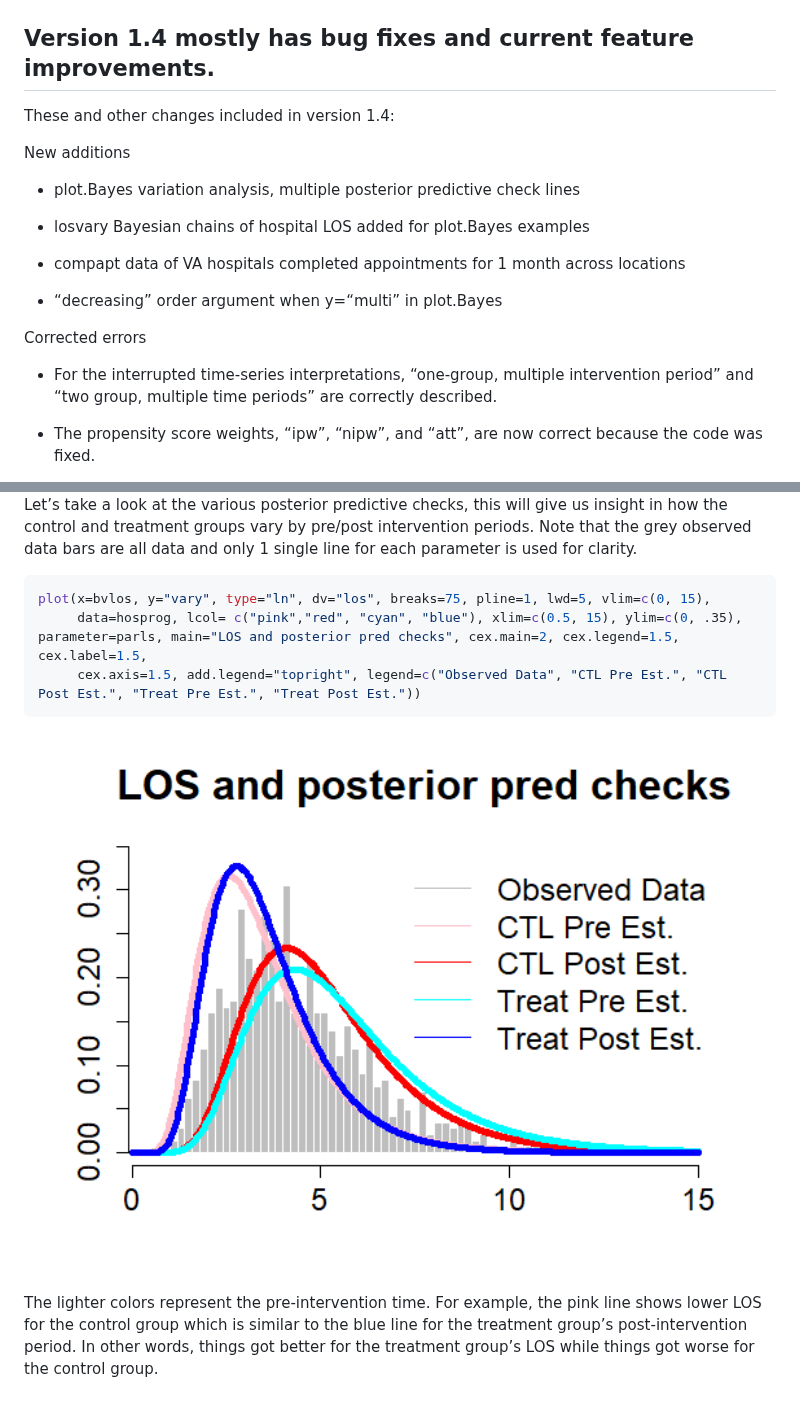
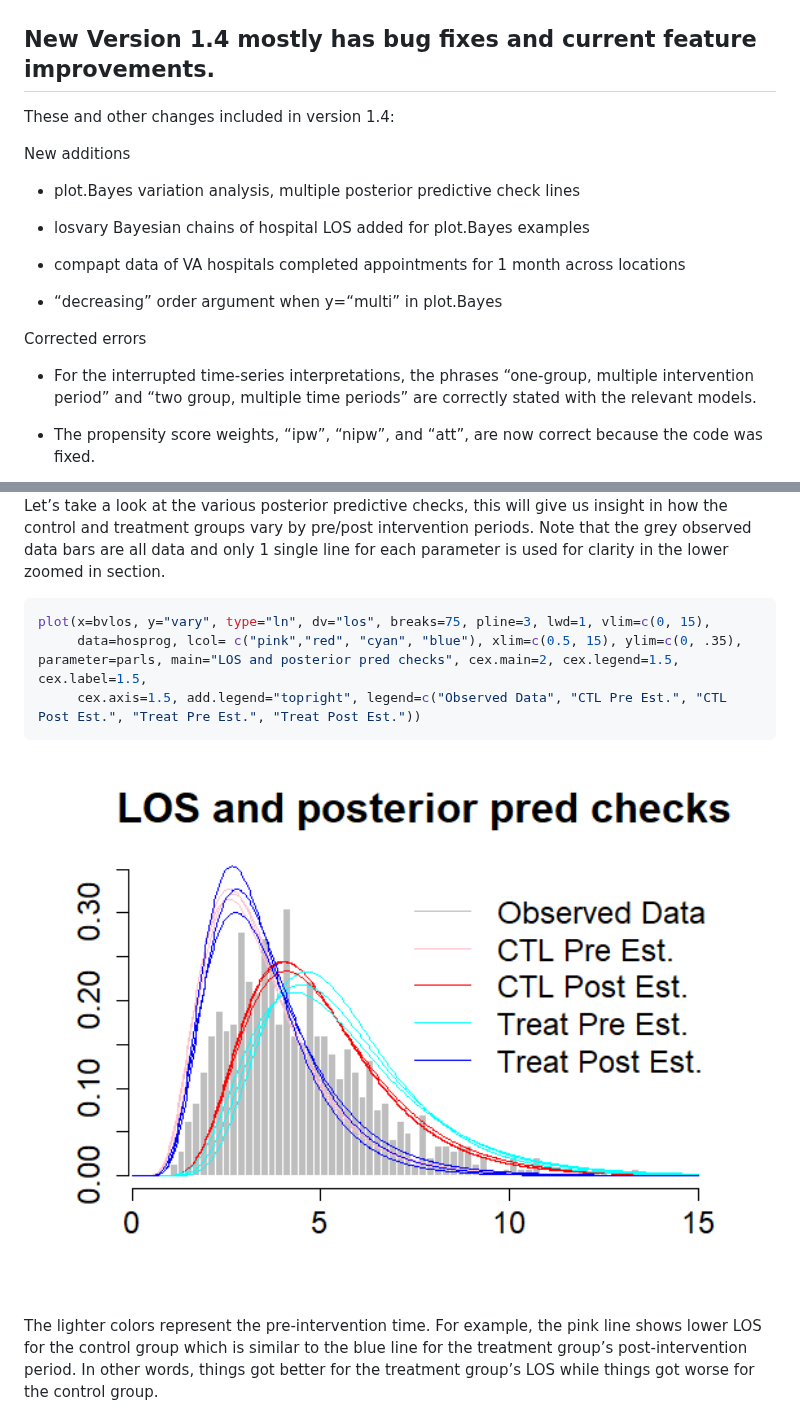
Before and after one commit to szuniga07/ham, a Markdown page: README.md, 2 parts joined by grey strips. Rendered like a GitHub page; pictures changed too: man/figures/README-plotVary10-1.png.

Commit message:
plot.Bayes, removed print(adf) etc, readme, pline=3

````diff
--- a/README.md
+++ b/README.md
@@ -1122,7 +1122,7 @@ plot(x=d1, y= "is")
 
 <br>
 
-## Version 1.4 mostly has bug fixes and current feature improvements.
+## New Version 1.4 mostly has bug fixes and current feature improvements.
 
 These and other changes included in version 1.4:
 
@@ -1140,9 +1140,9 @@ New additions
 
 Corrected errors
 
-- For the interrupted time-series interpretations, “one-group, multiple
-  intervention period” and “two group, multiple time periods” are
-  correctly described.
+- For the interrupted time-series interpretations, the phrases
+  “one-group, multiple intervention period” and “two group, multiple
+  time periods” are correctly stated with the relevant models.
 
 - The propensity score weights, “ipw”, “nipw”, and “att”, are now
   correct because the code was fixed.
@@ -1387,10 +1387,11 @@ plot(x=bvlos, y="post", parameter="B3DIDSig", bcol="green", compare=0,
 Let’s take a look at the various posterior predictive checks, this will
 give us insight in how the control and treatment groups vary by pre/post
 intervention periods. Note that the grey observed data bars are all data
-and only 1 single line for each parameter is used for clarity.
+and only 1 single line for each parameter is used for clarity in the
+lower zoomed in section.
 
 ``` r
-plot(x=bvlos, y="vary", type="ln", dv="los", breaks=75, pline=1, lwd=5, vlim=c(0, 15),
+plot(x=bvlos, y="vary", type="ln", dv="los", breaks=75, pline=3, lwd=1, vlim=c(0, 15),
      data=hosprog, lcol= c("pink","red", "cyan", "blue"), xlim=c(0.5, 15), ylim=c(0, .35), parameter=parls, main="LOS and posterior pred checks", cex.main=2, cex.legend=1.5, cex.label=1.5,
      cex.axis=1.5, add.legend="topright", legend=c("Observed Data", "CTL Pre Est.", "CTL Post Est.", "Treat Pre Est.", "Treat Post Est."))
 ```
````
Also changed, not shown: 4 other files.
